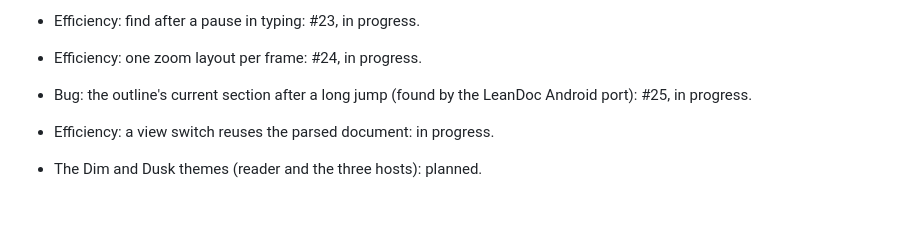
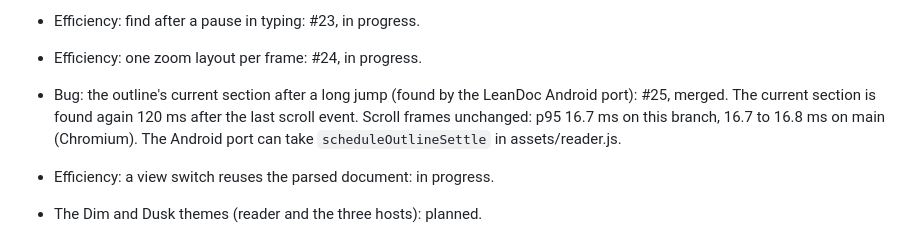
Before and after one commit to abooodbah/leandoc, a Markdown page: PROGRESS.md, the part around the change. GitHub-like rendering; blank space fills up the shorter version.

Commit message:
Record the outline fix in PROGRESS.md

```diff
--- a/PROGRESS.md
+++ b/PROGRESS.md
@@ -32,7 +32,10 @@ Each pull request updates its own item below when it merges.
 - Efficiency: one zoom layout per frame: #24, in progress.
 
 - Bug: the outline's current section after a long jump (found by the
-  LeanDoc Android port): #25, in progress.
+  LeanDoc Android port): #25, merged. The current section is found again
+  120 ms after the last scroll event. Scroll frames unchanged: p95 16.7 ms on
+  this branch, 16.7 to 16.8 ms on main (Chromium). The Android port can take
+  `scheduleOutlineSettle` in assets/reader.js.
 
 - Efficiency: a view switch reuses the parsed document: in progress.
 
```
